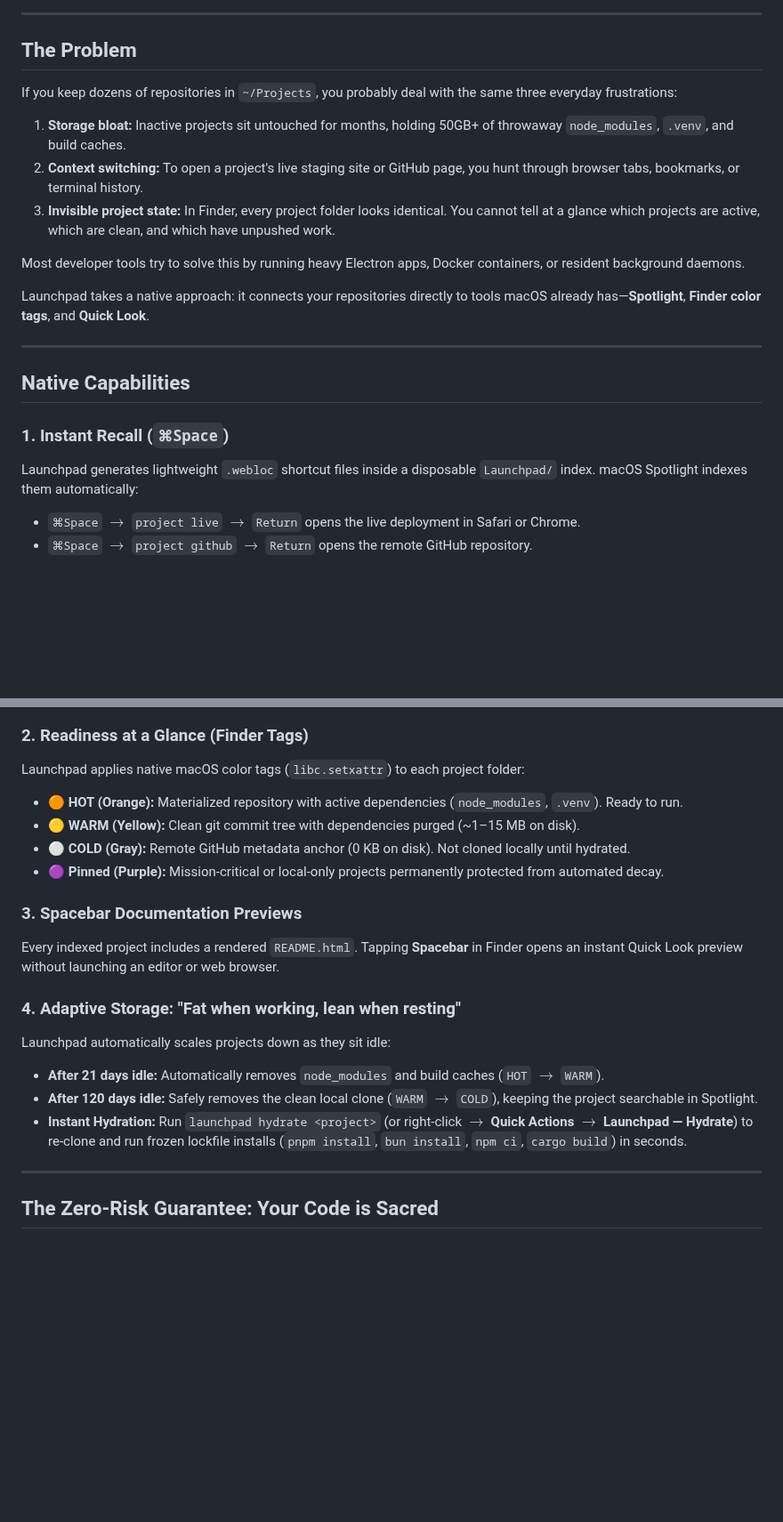
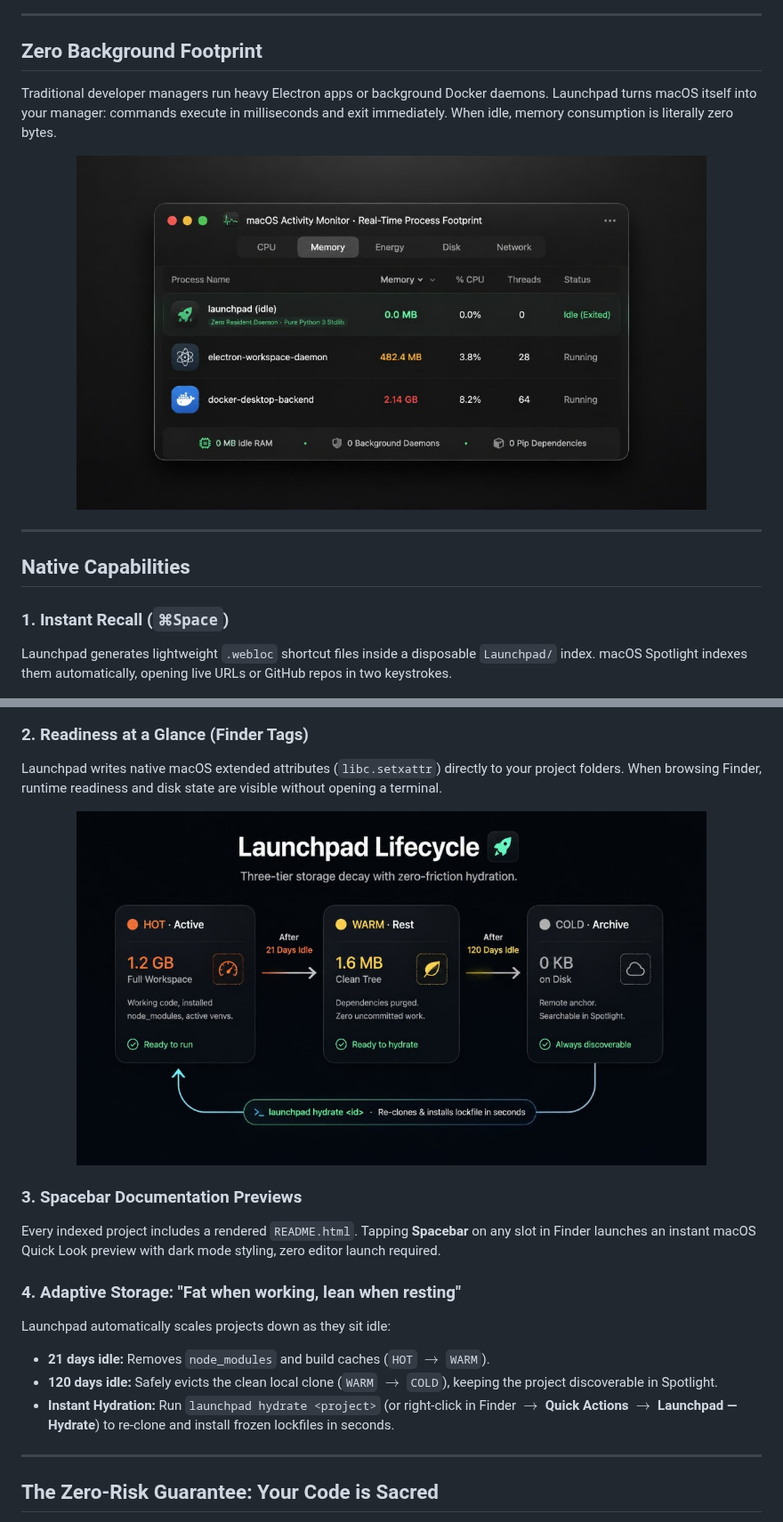
Before and after one commit to chama-x/launchpad, a Markdown page: README.md, 2 parts joined by grey strips. Shown at 89% size. Rendered like a GitHub page; pictures changed too: assets/activity-monitor.jpg (added), assets/finder-tags.jpg (added); blank space fills up the shorter version.

Commit message:
docs: adapt copy to visual-first Apple design with zero redundancy

```diff
--- a/README.md
+++ b/README.md
@@ -21,49 +21,41 @@ curl -fsSL https://raw.githubusercontent.com/chama-x/launchpad/main/install.sh |
 
 ---
 
-## The Problem
+## Zero Background Footprint
 
-If you keep dozens of repositories in `~/Projects`, you probably deal with the same three everyday frustrations:
+Traditional developer managers run heavy Electron apps or background Docker daemons. Launchpad turns macOS itself into your manager: commands execute in milliseconds and exit immediately. When idle, memory consumption is literally zero bytes.
 
-1. **Storage bloat:** Inactive projects sit untouched for months, holding 50GB+ of throwaway `node_modules`, `.venv`, and build caches.
-2. **Context switching:** To open a project's live staging site or GitHub page, you hunt through browser tabs, bookmarks, or terminal history.
-3. **Invisible project state:** In Finder, every project folder looks identical. You cannot tell at a glance which projects are active, which are clean, and which have unpushed work.
-
-Most developer tools try to solve this by running heavy Electron apps, Docker containers, or resident background daemons.
-
-Launchpad takes a native approach: it connects your repositories directly to tools macOS already has—**Spotlight**, **Finder color tags**, and **Quick Look**.
+<div align="center">
+  <img src="assets/activity-monitor.jpg" alt="macOS Activity Monitor Real-Time Footprint" width="85%" style="border-radius: 12px;" />
+</div>
 
 ---
 
 ## Native Capabilities
 
 ### 1. Instant Recall (`⌘Space`)
-Launchpad generates lightweight `.webloc` shortcut files inside a disposable `Launchpad/` index. macOS Spotlight indexes them automatically:
-
-* `⌘Space` $\rightarrow$ `project live` $\rightarrow$ `Return` opens the live deployment in Safari or Chrome.
-* `⌘Space` $\rightarrow$ `project github` $\rightarrow$ `Return` opens the remote GitHub repository.
+Launchpad generates lightweight `.webloc` shortcut files inside a disposable `Launchpad/` index. macOS Spotlight indexes them automatically, opening live URLs or GitHub repos in two keystrokes.
 
 <div align="center">
   <img src="assets/spotlight-instant-recall.jpg" alt="Native macOS Spotlight Instant Recall" width="85%" style="border-radius: 12px;" />
 </div>
 
 ### 2. Readiness at a Glance (Finder Tags)
-Launchpad applies native macOS color tags (`libc.setxattr`) to each project folder:
+Launchpad writes native macOS extended attributes (`libc.setxattr`) directly to your project folders. When browsing Finder, runtime readiness and disk state are visible without opening a terminal.
 
-* 🟠 **HOT (Orange):** Materialized repository with active dependencies (`node_modules`, `.venv`). Ready to run.
-* 🟡 **WARM (Yellow):** Clean git commit tree with dependencies purged (~1–15 MB on disk).
-* ⚪️ **COLD (Gray):** Remote GitHub metadata anchor (0 KB on disk). Not cloned locally until hydrated.
-* 🟣 **Pinned (Purple):** Mission-critical or local-only projects permanently protected from automated decay.
+<div align="center">
+  <img src="assets/finder-tags.jpg" alt="Native macOS Finder Tags Readiness at a Glance" width="85%" style="border-radius: 12px;" />
+</div>
 
 ### 3. Spacebar Documentation Previews
-Every indexed project includes a rendered `README.html`. Tapping **Spacebar** in Finder opens an instant Quick Look preview without launching an editor or web browser.
+Every indexed project includes a rendered `README.html`. Tapping **Spacebar** on any slot in Finder launches an instant macOS Quick Look preview with dark mode styling, zero editor launch required.
 
 ### 4. Adaptive Storage: "Fat when working, lean when resting"
 Launchpad automatically scales projects down as they sit idle:
 
-* **After 21 days idle:** Automatically removes `node_modules` and build caches (`HOT` $\rightarrow$ `WARM`).
-* **After 120 days idle:** Safely removes the clean local clone (`WARM` $\rightarrow$ `COLD`), keeping the project searchable in Spotlight.
-* **Instant Hydration:** Run `launchpad hydrate <project>` (or right-click $\rightarrow$ **Quick Actions** $\rightarrow$ **Launchpad — Hydrate**) to re-clone and run frozen lockfile installs (`pnpm install`, `bun install`, `npm ci`, `cargo build`) in seconds.
+* **21 days idle:** Removes `node_modules` and build caches (`HOT` $\rightarrow$ `WARM`).
+* **120 days idle:** Safely evicts the clean local clone (`WARM` $\rightarrow$ `COLD`), keeping the project discoverable in Spotlight.
+* **Instant Hydration:** Run `launchpad hydrate <project>` (or right-click in Finder $\rightarrow$ **Quick Actions** $\rightarrow$ **Launchpad — Hydrate**) to re-clone and install frozen lockfiles in seconds.
 
 ---
 
```
Also changed, not shown: other parts of README.md (+6 -2 lines), assets/agent-bridge.jpg (added).
